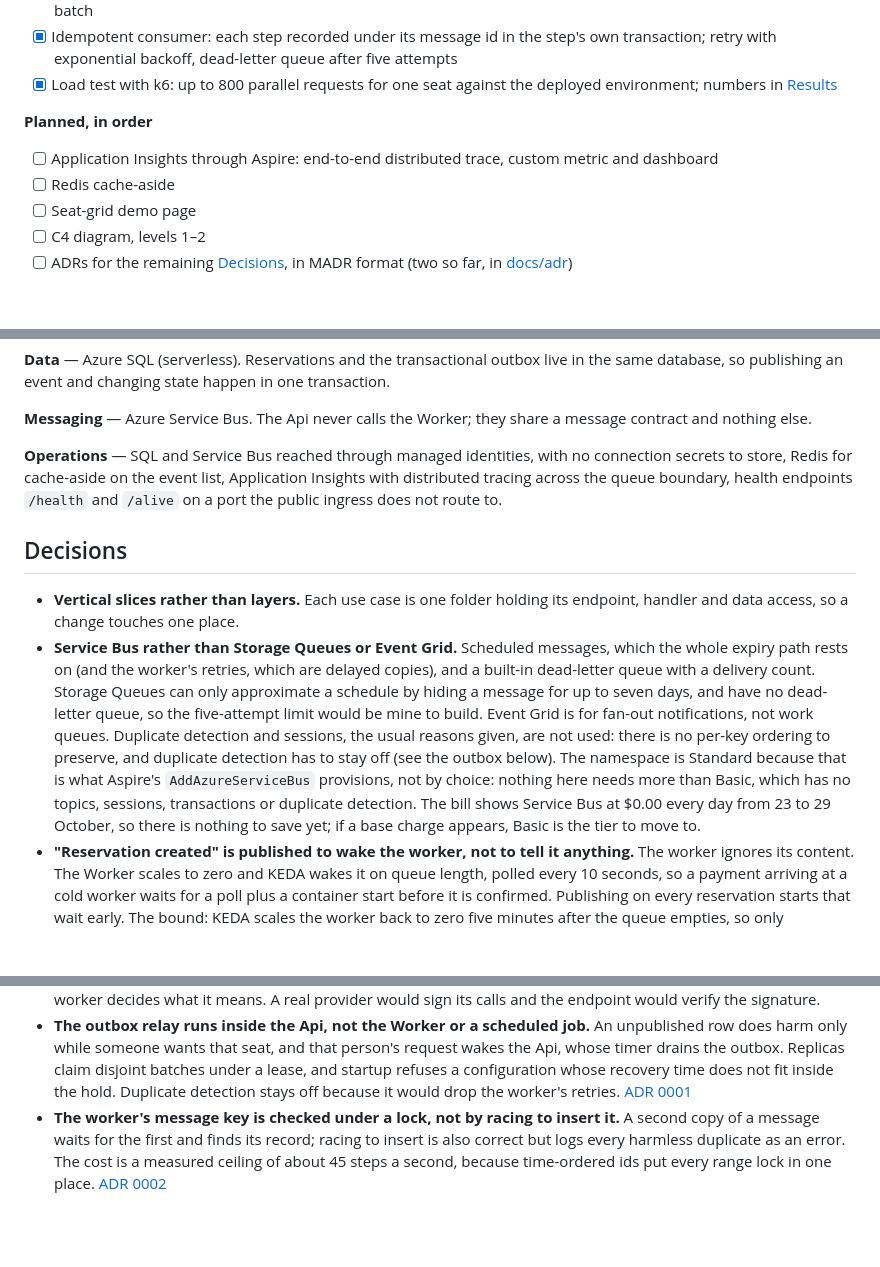
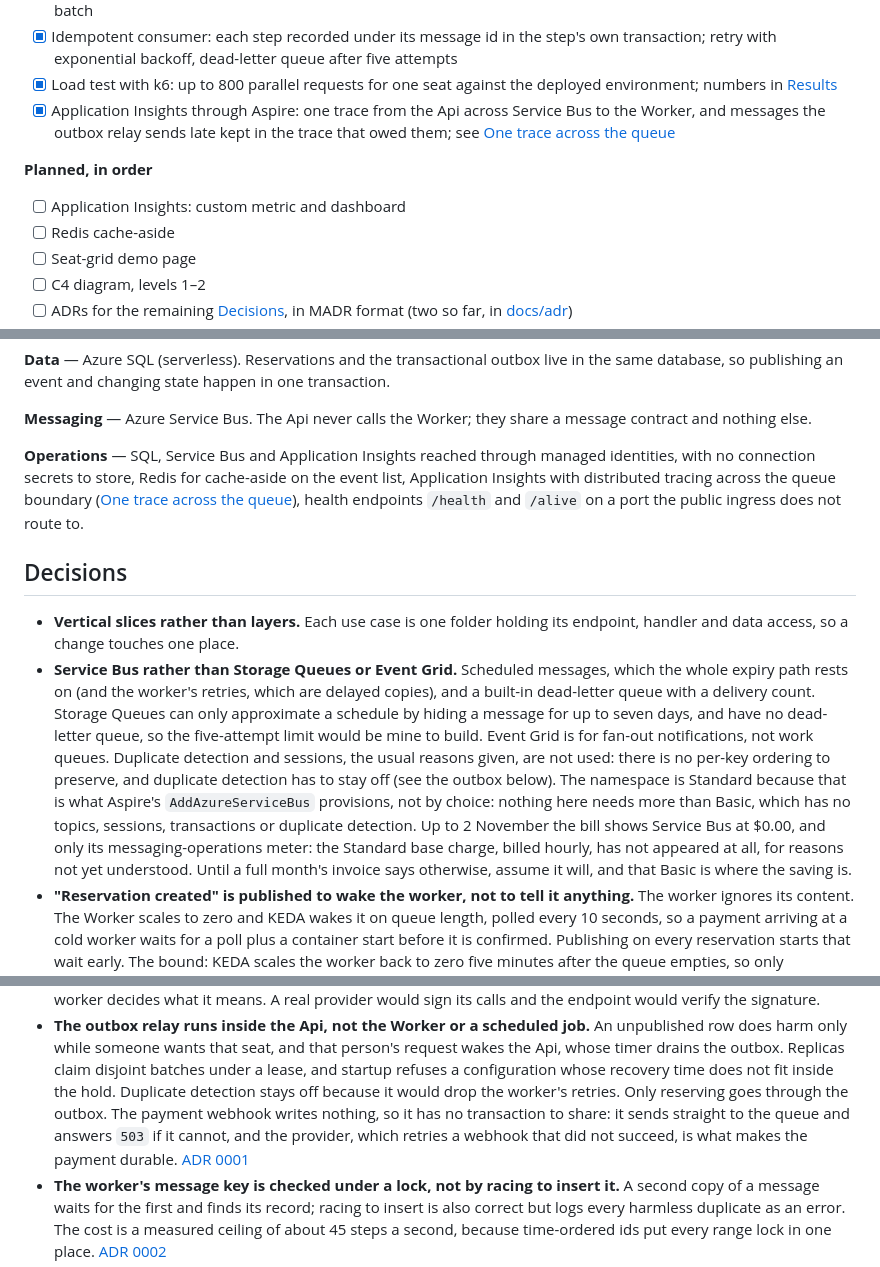
Before and after one commit to iFedaka/Kvytok, a Markdown page: README.md, 3 parts joined by grey strips. Rendered like a GitHub page; blank space fills up the shorter version.

```diff
--- a/README.md
+++ b/README.md
@@ -42,9 +42,12 @@ shows what is built and what comes next.
       retry with exponential backoff, dead-letter queue after five attempts
 - [x] Load test with k6: up to 800 parallel requests for one seat against the deployed
       environment; numbers in [Results](#results)
+- [x] Application Insights through Aspire: one trace from the Api across Service Bus to the
+      Worker, and messages the outbox relay sends late kept in the trace that owed them; see
+      [One trace across the queue](#one-trace-across-the-queue)
 
 **Planned, in order**
-- [ ] Application Insights through Aspire: end-to-end distributed trace, custom metric and dashboard
+- [ ] Application Insights: custom metric and dashboard
 - [ ] Redis cache-aside
 - [ ] Seat-grid demo page
 - [ ] C4 diagram, levels 1–2
@@ -104,10 +107,10 @@ the same database, so publishing an event and changing state happen in one trans
 **Messaging** — Azure Service Bus. The Api never calls the Worker; they share a
 message contract and nothing else.
 
-**Operations** — SQL and Service Bus reached through managed identities, with no
-connection secrets to store, Redis for
+**Operations** — SQL, Service Bus and Application Insights reached through managed
+identities, with no connection secrets to store, Redis for
 cache-aside on the event list, Application Insights with distributed tracing across
-the queue boundary, health endpoints `/health` and `/alive` on a port the public
+the queue boundary ([One trace across the queue](#one-trace-across-the-queue)), health endpoints `/health` and `/alive` on a port the public
 ingress does not route to.
 
 ## Decisions
@@ -123,8 +126,10 @@ ingress does not route to.
   per-key ordering to preserve, and duplicate detection has to stay off (see the outbox below).
   The namespace is Standard because that is what Aspire's `AddAzureServiceBus` provisions, not
   by choice: nothing here needs more than Basic, which has no topics, sessions, transactions or
-  duplicate detection. The bill shows Service Bus at $0.00 every day from 23 to 29 October, so
-  there is nothing to save yet; if a base charge appears, Basic is the tier to move to.
+  duplicate detection. Up to 2 November the bill shows Service Bus at $0.00, and only its
+  messaging-operations meter: the Standard base charge, billed hourly, has not appeared at all,
+  for reasons not yet understood. Until a full month's invoice says otherwise, assume it will,
+  and that Basic is where the saving is.
 - **"Reservation created" is published to wake the worker, not to tell it anything.** The
   worker ignores its content. The Worker scales to zero and KEDA wakes it on queue length,
   polled every 10 seconds, so a payment arriving at a cold worker waits for a poll plus a
@@ -147,7 +152,10 @@ ingress does not route to.
   row does harm only while someone wants that seat, and that person's request wakes the Api,
   whose timer drains the outbox. Replicas claim disjoint batches under a lease, and startup
   refuses a configuration whose recovery time does not fit inside the hold. Duplicate detection
-  stays off because it would drop the worker's retries. [ADR 0001](docs/adr/0001-outbox-relay-in-the-api.md)
+  stays off because it would drop the worker's retries. Only reserving goes through the outbox.
+  The payment webhook writes nothing, so it has no transaction to share: it sends straight to
+  the queue and answers `503` if it cannot, and the provider, which retries a webhook that did
+  not succeed, is what makes the payment durable. [ADR 0001](docs/adr/0001-outbox-relay-in-the-api.md)
 - **The worker's message key is checked under a lock, not by racing to insert it.** A second
   copy of a message waits for the first and finds its record; racing to insert is also correct
   but logs every harmless duplicate as an error. The cost is a measured ceiling of about 45
```
Also changed, not shown: other parts of README.md (+50 -2 lines), docs/deploy.md (+5 -2 lines), docs/images/trace-payment.png (added).
